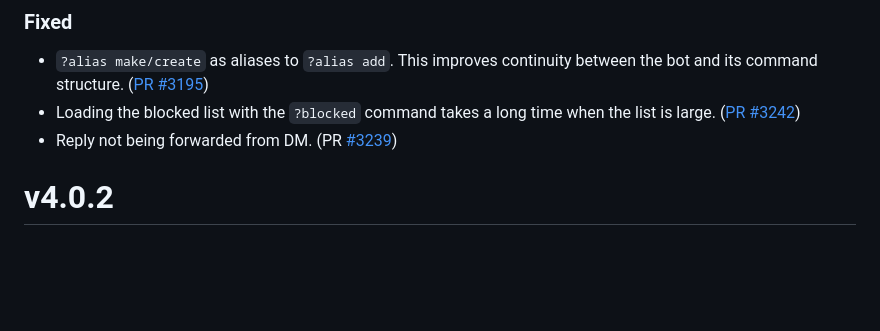
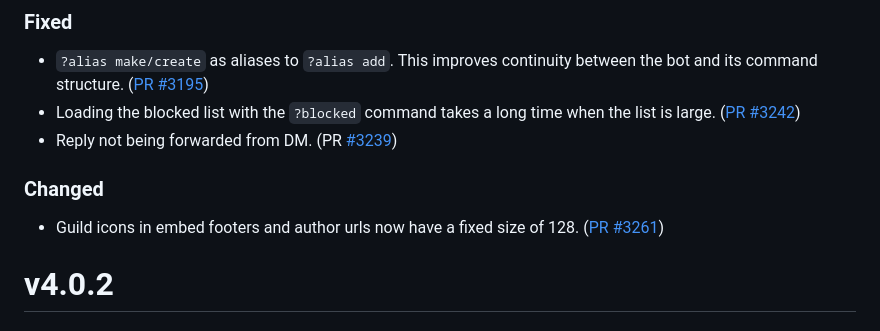
Before and after one commit to modmail-dev/Modmail, a Markdown page: CHANGELOG.md, the part around the change. GitHub-like rendering; blank space fills up the shorter version.

Commit message:
Update changelog

```diff
--- a/CHANGELOG.md
+++ b/CHANGELOG.md
@@ -12,6 +12,9 @@ however, insignificant breaking changes do not guarantee a major version bump, s
 - `?alias make/create` as aliases to `?alias add`. This improves continuity between the bot and its command structure. ([PR #3195](https://github.com/kyb3r/modmail/pull/3195))
 - Loading the blocked list with the `?blocked` command takes a long time when the list is large. ([PR #3242](https://github.com/kyb3r/modmail/pull/3242))
 - Reply not being forwarded from DM. (PR [#3239](https://github.com/modmail-dev/modmail/pull/3239))
+
+### Changed
+- Guild icons in embed footers and author urls now have a fixed size of 128. ([PR #3261](https://github.com/modmail-dev/modmail/pull/3261))
 
 # v4.0.2
 
```
